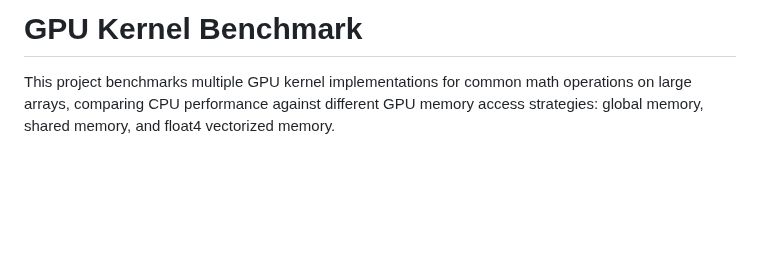
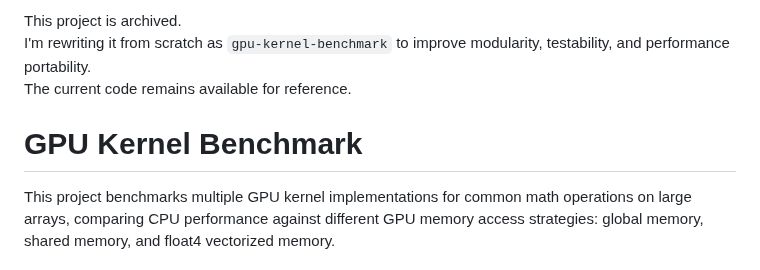
Before and after one commit to kamiljot/gpu-kernel-benchmark, a Markdown page: README.md, the part around the change. Rendered like a GitHub page; blank space fills up the shorter version.

Commit message:
End of original version - starting full rewrite of gpu-kernel-benchmark
Indicate project archiving and rewrite plans.

```diff
--- a/README.md
+++ b/README.md
@@ -1,4 +1,9 @@
-# GPU Kernel Benchmark
+ This project is archived.
+I'm rewriting it from scratch as `gpu-kernel-benchmark` to improve modularity, testability, and performance portability.
+The current code remains available for reference.
+
+
+ # GPU Kernel Benchmark
 
 This project benchmarks multiple GPU kernel implementations for common math operations on large arrays, comparing CPU performance against different GPU memory access strategies: global memory, shared memory, and float4 vectorized memory.
 
```
